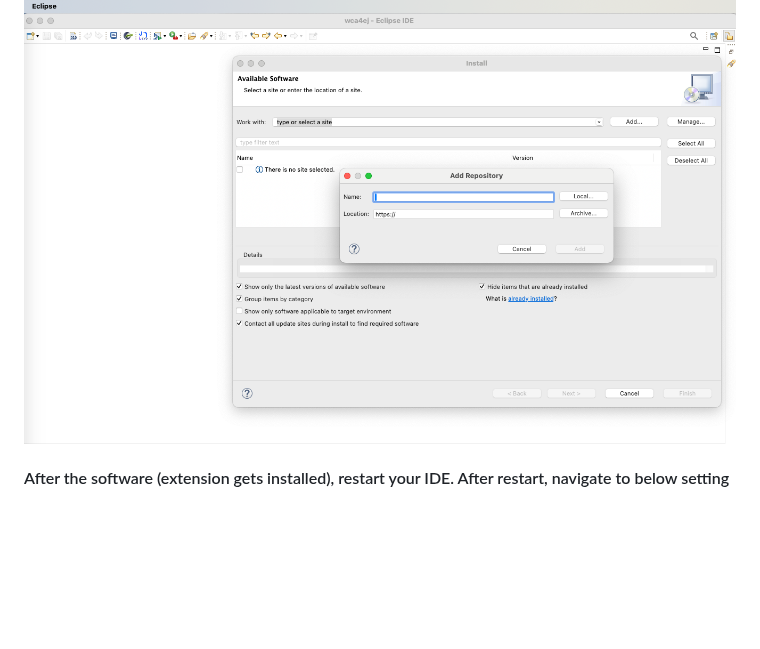
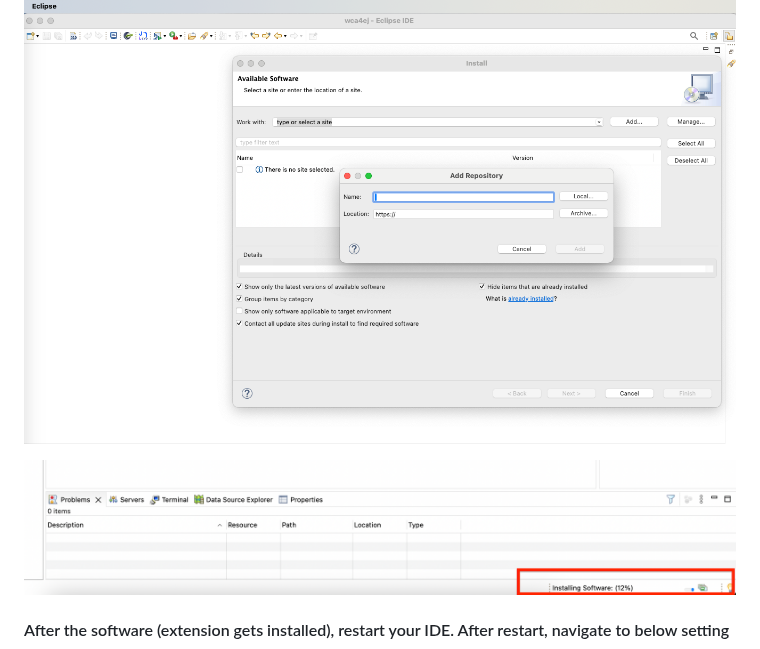
Before and after one commit to tsamaraes/wca4ej-workshop-mq, a Markdown page: README.md, the part around the change. Drawn GitHub-style; blank space fills up the shorter version.

```diff
--- a/README.md
+++ b/README.md
@@ -84,6 +84,8 @@ Download the latest WCA4EJ Code Eclipse Extension and install by following these
 
 ![screenshot](./images/2.LocateLocalPackage.png)
 
+![screenshot](./images/10.InstallingSoftwareStatusbar.png)
+
 #### After the software (extension gets installed), restart your IDE. After restart, navigate to below setting
 
 ![screenshot](./images/4.ChooseviewEclipse.png)
```
